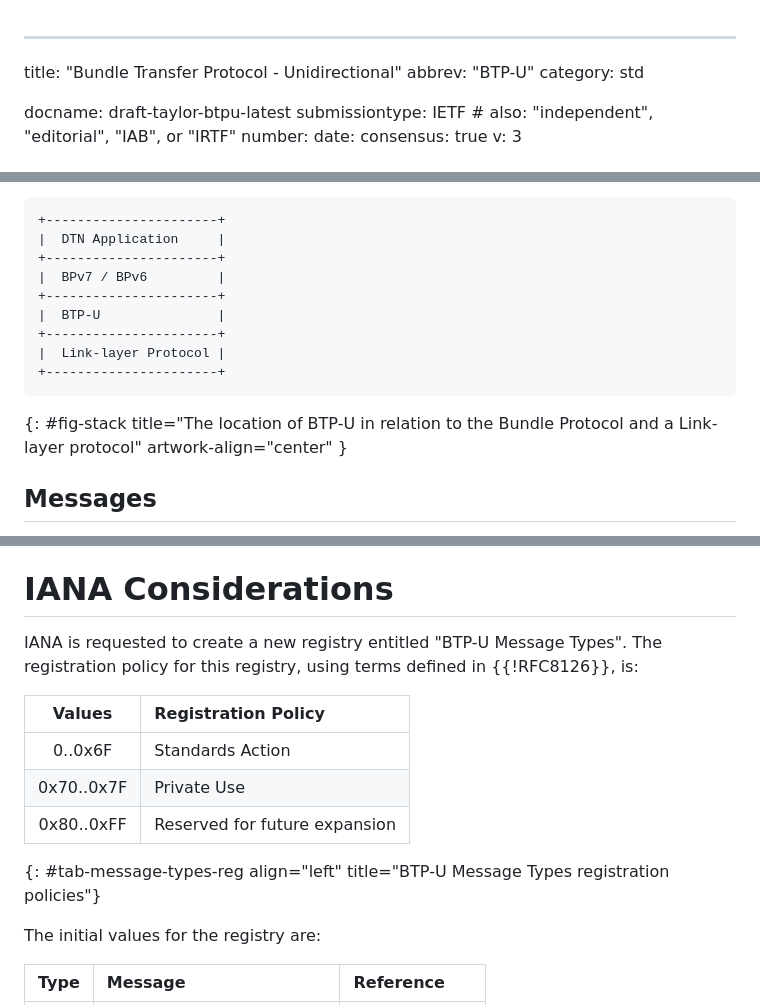
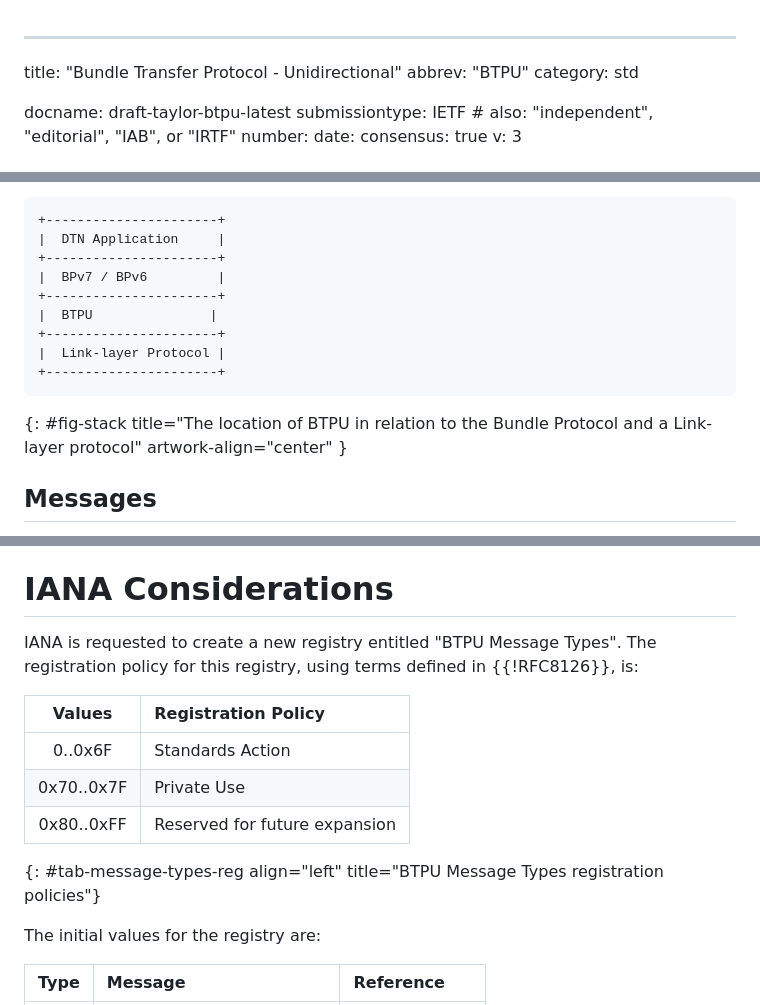
Before and after one commit to ricktaylor/btpu, a Markdown page: draft-taylor-btpu.md, 3 parts joined by grey strips. Drawn GitHub-style.

Commit message:
Rename to BTPU

```diff
--- a/draft-taylor-btpu.md
+++ b/draft-taylor-btpu.md
@@ -1,7 +1,7 @@
 ---
 
 title: "Bundle Transfer Protocol - Unidirectional"
-abbrev: "BTP-U"
+abbrev: "BTPU"
 category: std
 
 docname: draft-taylor-btpu-latest
@@ -135,11 +135,11 @@ Although designed for any link-layer protocol that shares the characteristics de
     +----------------------+
     |  BPv7 / BPv6         |
     +----------------------+
-    |  BTP-U               |
+    |  BTPU               |
     +----------------------+
     |  Link-layer Protocol |
     +----------------------+
-{: #fig-stack title="The location of BTP-U in relation to the Bundle Protocol and a Link-layer protocol" artwork-align="center" }
+{: #fig-stack title="The location of BTPU in relation to the Bundle Protocol and a Link-layer protocol" artwork-align="center" }
 
 ## Messages
 
@@ -379,14 +379,14 @@ The following caveats should be considered before deploying instances of this pr
 
 # IANA Considerations
 
-IANA is requested to create a new registry entitled "BTP-U Message Types".  The registration policy for this registry, using terms defined in {{!RFC8126}}, is:
+IANA is requested to create a new registry entitled "BTPU Message Types".  The registration policy for this registry, using terms defined in {{!RFC8126}}, is:
 
 | Values | Registration Policy |
 |:-----: |:------ |
 | 0..0x6F | Standards Action |
 | 0x70..0x7F | Private Use |
 | 0x80..0xFF | Reserved for future expansion |
-{: #tab-message-types-reg align="left" title="BTP-U Message Types registration policies"}
+{: #tab-message-types-reg align="left" title="BTPU Message Types registration policies"}
 
 The initial values for the registry are:
 
```
Also changed, not shown: other parts of draft-taylor-btpu.md (+3 -3 lines).
